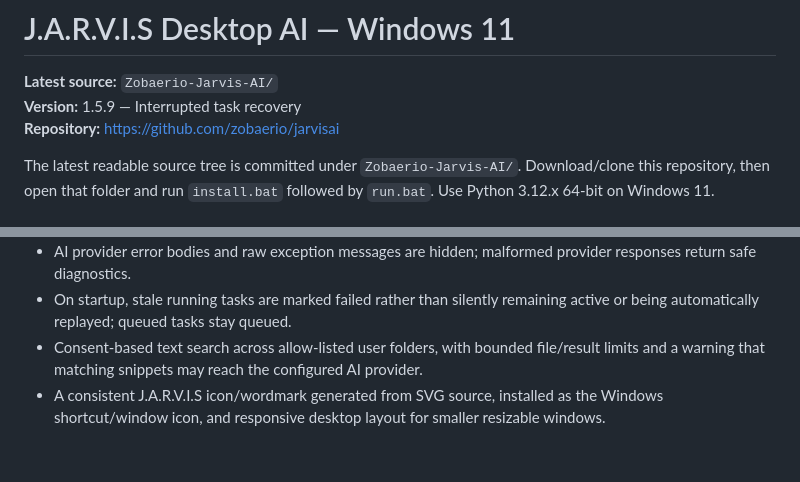
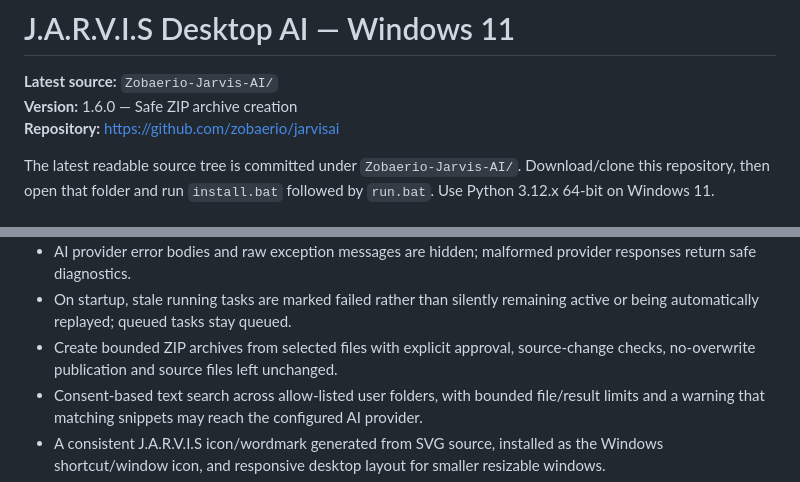
Before and after one commit to zobaerio/jarvisai, a Markdown page: README.md, 2 parts joined by grey strips. Drawn GitHub-style; blank space fills up the shorter version.

Commit message:
docs: update overview to v1.6.0

```diff
--- a/README.md
+++ b/README.md
@@ -1,7 +1,7 @@
 # J.A.R.V.I.S Desktop AI — Windows 11
 
 **Latest source:** `Zobaerio-Jarvis-AI/`
-**Version:** 1.5.9 — Interrupted task recovery
+**Version:** 1.6.0 — Safe ZIP archive creation
 **Repository:** https://github.com/zobaerio/jarvisai
 
 The latest readable source tree is committed under `Zobaerio-Jarvis-AI/`. Download/clone this repository, then open that folder and run `install.bat` followed by `run.bat`. Use Python 3.12.x 64-bit on Windows 11.
@@ -22,6 +22,7 @@ The latest readable source tree is committed under `Zobaerio-Jarvis-AI/`. Downlo
 - Files can be sent to the Windows Recycle Bin only after approval; this is not a permanent-delete capability.
 - AI provider error bodies and raw exception messages are hidden; malformed provider responses return safe diagnostics.
 - On startup, stale running tasks are marked failed rather than silently remaining active or being automatically replayed; queued tasks stay queued.
+- Create bounded ZIP archives from selected files with explicit approval, source-change checks, no-overwrite publication and source files left unchanged.
 - Consent-based text search across allow-listed user folders, with bounded file/result limits and a warning that matching snippets may reach the configured AI provider.
 - A consistent J.A.R.V.I.S icon/wordmark generated from SVG source, installed as the Windows shortcut/window icon, and responsive desktop layout for smaller resizable windows.
 - Approved foreground-app actions: title-only window discovery, user-confirmed text paste, strict allow-listed shortcuts, and deterministic checks for local file/folder existence or visible window titles.
```
